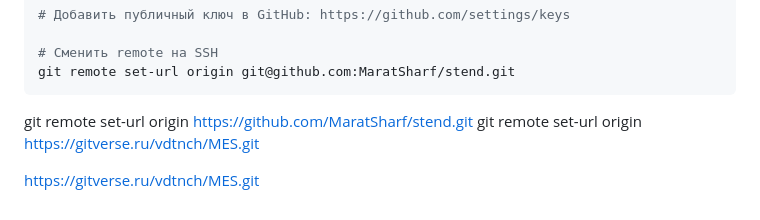
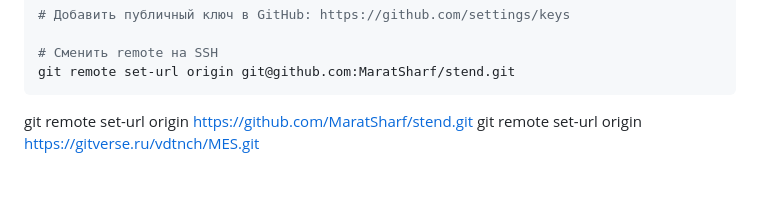
Before and after one commit to MaratSharf/stend, a Markdown page: GIT_INSTRUCTIONS.md, the part around the change. Rendered like a GitHub page; blank space fills up the shorter version.

````diff
--- a/GIT_INSTRUCTIONS.md
+++ b/GIT_INSTRUCTIONS.md
@@ -239,5 +239,3 @@ git remote set-url origin git@github.com:MaratSharf/stend.git
 ```
 git remote set-url origin https://github.com/MaratSharf/stend.git
 git remote set-url origin https://gitverse.ru/vdtnch/MES.git
-
-https://gitverse.ru/vdtnch/MES.git
````
